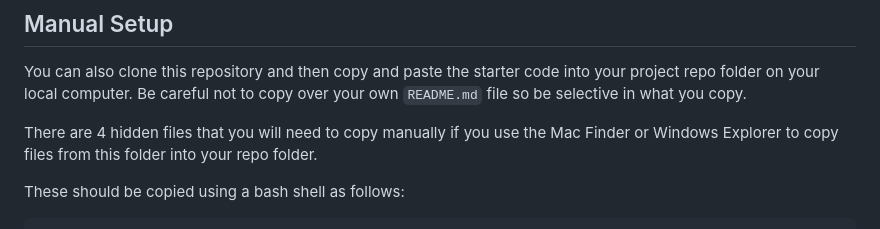
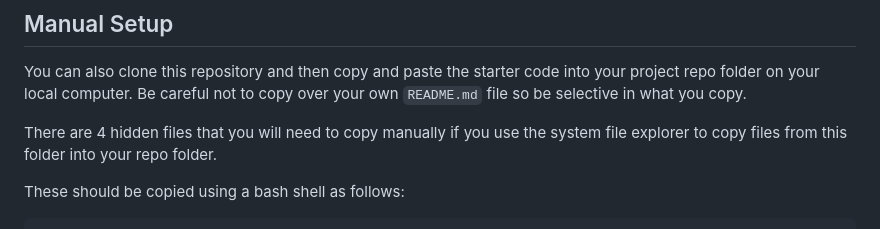
Before and after one commit to CSCI-GA-2820-SP23-001/customers, a Markdown page: README.md, the part around the change. Rendered like a GitHub page.

```diff
--- a/README.md
+++ b/README.md
@@ -17,7 +17,7 @@ The best way to use this repo is to start your own repo using it as a git templa
 
 You can also clone this repository and then copy and paste the starter code into your project repo folder on your local computer. Be careful not to copy over your own `README.md` file so be selective in what you copy.
 
-There are 4 hidden files that you will need to copy manually if you use the Mac Finder or Windows Explorer to copy files from this folder into your repo folder.
+There are 4 hidden files that you will need to copy manually if you use the system file explorer to copy files from this folder into your repo folder.
 
 These should be copied using a bash shell as follows:
 
```
